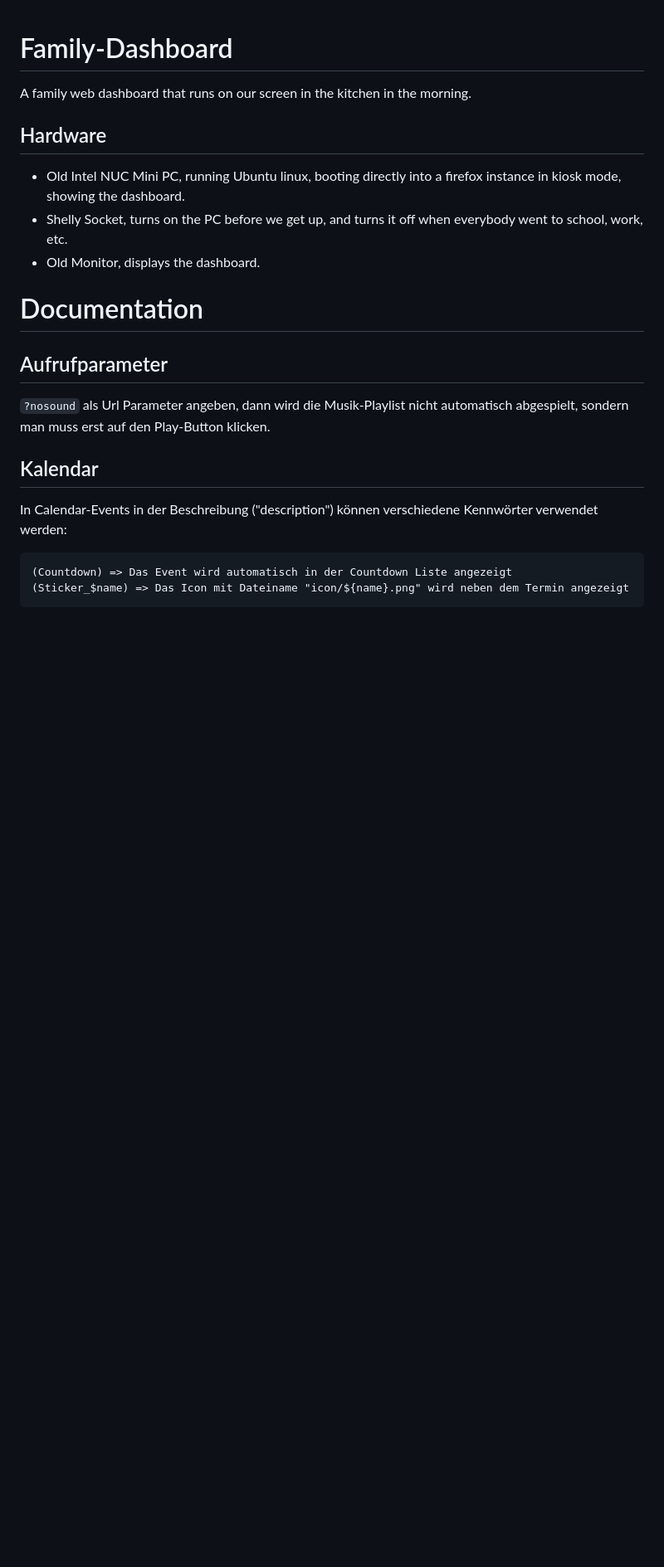
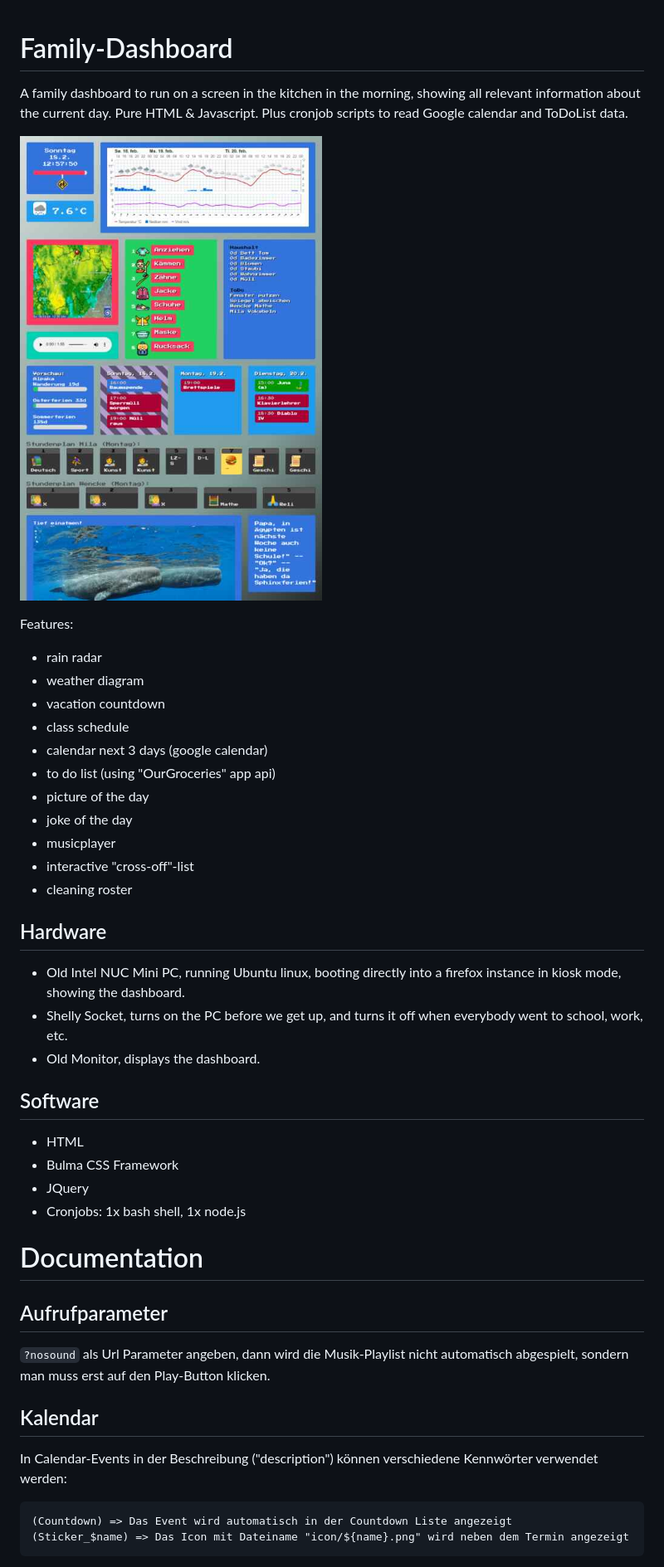
Before and after one commit to tomsrocket/family-dashboard, a Markdown page: README.md, the part around the change. Shown: that part at 83% size. GitHub-like rendering; pictures changed too: preview/screenshot3.jpg (added); blank space fills up the shorter version.

Commit message:
Add screenshot to readme

```diff
--- a/README.md
+++ b/README.md
@@ -1,12 +1,32 @@
 # Family-Dashboard
 
-A family web dashboard that runs on our screen in the kitchen in the morning.
+A family dashboard to run on a screen in the kitchen in the morning, showing all relevant information about the current day. Pure HTML & Javascript. Plus cronjob scripts to read Google calendar and ToDoList data.
+
+![Example screenshot of family dashboard](preview/screenshot3.jpg)
+
+Features:
+* rain radar
+* weather diagram
+* vacation countdown
+* class schedule
+* calendar next 3 days (google calendar)
+* to do list (using "OurGroceries" app api)
+* picture of the day
+* joke of the day
+* musicplayer
+* interactive "cross-off"-list
+* cleaning roster
 
 ## Hardware
 * Old Intel NUC Mini PC, running Ubuntu linux, booting directly into a firefox instance in kiosk mode, showing the dashboard.
 * Shelly Socket, turns on the PC before we get up, and turns it off when everybody went to school, work, etc.
 * Old Monitor, displays the dashboard.
 
+## Software
+* HTML
+* Bulma CSS Framework
+* JQuery
+* Cronjobs: 1x bash shell, 1x node.js
 
 # Documentation
 
```
